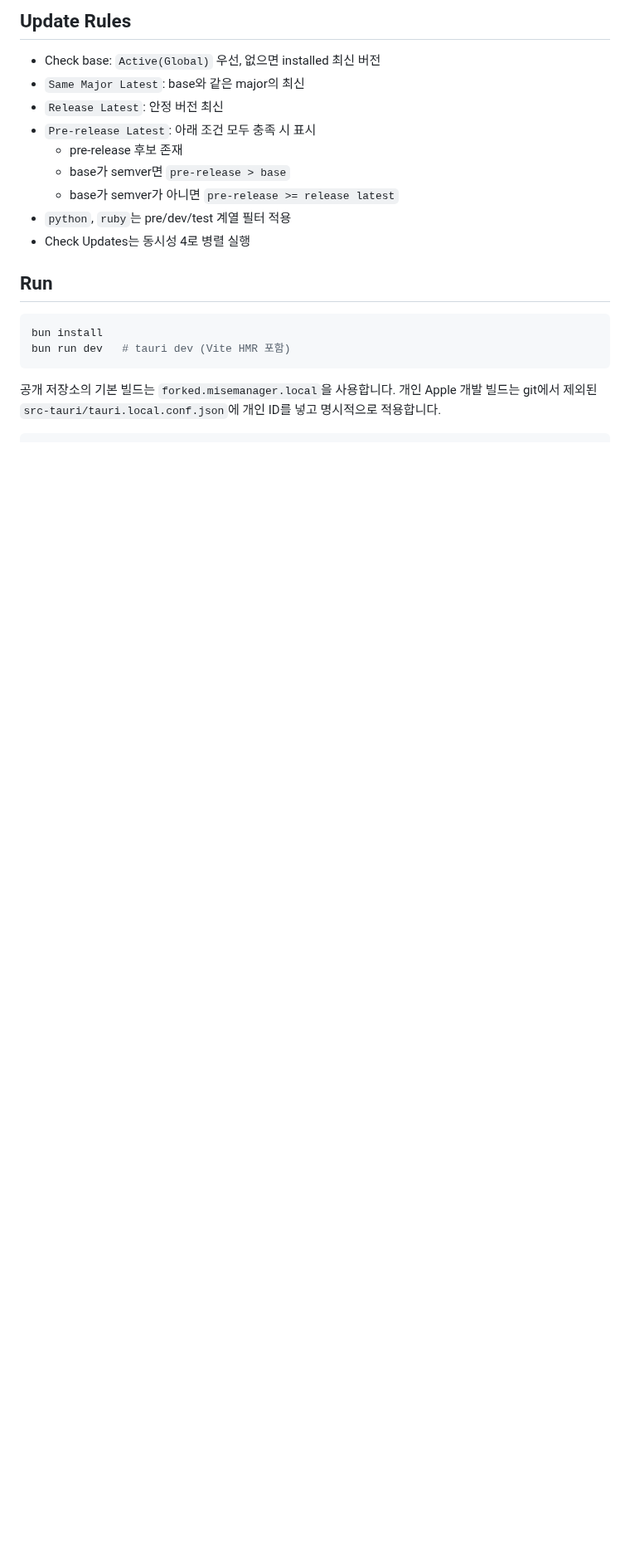
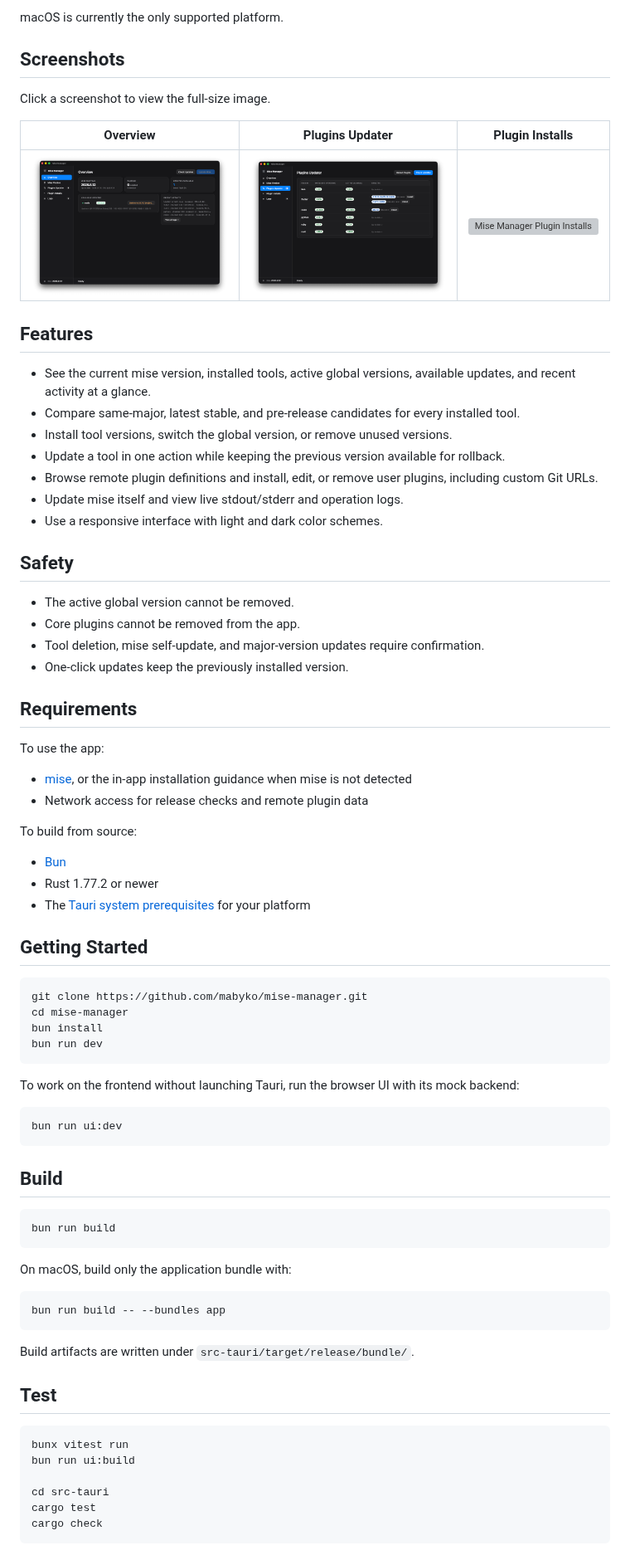
Before and after one commit to mabyko/mise-manager, a Markdown page: README.md, the part around one of its changes. Shown at 83% size. Rendered like a GitHub page; pictures changed too: docs/images/mise-manager-overview.png (added), docs/images/mise-manager-plugin-updater.png (added); blank space fills up the shorter version; grey boxes are pictures that could not be loaded.

````diff
--- a/README.md
+++ b/README.md
@@ -58,20 +13,81 @@
 
-## Update Rules
-- Check base: `Active(Global)` 우선, 없으면 installed 최신 버전
-- `Same Major Latest`: base와 같은 major의 최신
-- `Release Latest`: 안정 버전 최신
-- `Pre-release Latest`: 아래 조건 모두 충족 시 표시
-  - pre-release 후보 존재
-  - base가 semver면 `pre-release > base`
-  - base가 semver가 아니면 `pre-release >= release latest`
-- `python`, `ruby`는 pre/dev/test 계열 필터 적용
-- Check Updates는 동시성 4로 병렬 실행
+macOS is currently the only supported platform.
 
-## Run
+## Screenshots
+
+Click a screenshot to view the full-size image.
+
+| Overview | Plugins Updater | Plugin Installs |
+| :---: | :---: | :---: |
+| <a href="./docs/images/mise-manager-overview.png"><img src="./docs/images/mise-manager-overview.png" alt="Mise Manager Overview" width="260"></a> | <a href="./docs/images/mise-manager-plugin-updater.png"><img src="./docs/images/mise-manager-plugin-updater.png" alt="Mise Manager Plugins Updater" width="260"></a> | <a href="./docs/images/mise-manager-plugin-installs.png"><img src="./docs/images/mise-manager-plugin-installs.png" alt="Mise Manager Plugin Installs" width="260"></a> |
+
+## Features
+
+- See the current mise version, installed tools, active global versions, available updates, and recent activity at a glance.
+- Compare same-major, latest stable, and pre-release candidates for every installed tool.
+- Install tool versions, switch the global version, or remove unused versions.
+- Update a tool in one action while keeping the previous version available for rollback.
+- Browse remote plugin definitions and install, edit, or remove user plugins, including custom Git URLs.
+- Update mise itself and view live stdout/stderr and operation logs.
+- Use a responsive interface with light and dark color schemes.
+
+## Safety
+
+- The active global version cannot be removed.
+- Core plugins cannot be removed from the app.
+- Tool deletion, mise self-update, and major-version updates require confirmation.
+- One-click updates keep the previously installed version.
+
+## Requirements
+
+To use the app:
+
+- [mise](https://mise.jdx.dev/getting-started.html), or the in-app installation guidance when mise is not detected
+- Network access for release checks and remote plugin data
+
+To build from source:
+
+- [Bun](https://bun.sh/)
+- Rust 1.77.2 or newer
+- The [Tauri system prerequisites](https://v2.tauri.app/start/prerequisites/) for your platform
+
+## Getting Started
+
 ```bash
+git clone https://github.com/mabyko/mise-manager.git
+cd mise-manager
 bun install
-bun run dev   # tauri dev (Vite HMR 포함)
+bun run dev
 ```
 
-공개 저장소의 기본 빌드는 `forked.misemanager.local`을 사용합니다. 개인 Apple 개발 빌드는 git에서 제외된
-`src-tauri/tauri.local.conf.json`에 개인 ID를 넣고 명시적으로 적용합니다.
+To work on the frontend without launching Tauri, run the browser UI with its mock backend:
+
+```bash
+bun run ui:dev
+```
+
+## Build
+
+```bash
+bun run build
+```
+
+On macOS, build only the application bundle with:
+
+```bash
+bun run build -- --bundles app
+```
+
+Build artifacts are written under `src-tauri/target/release/bundle/`.
+
+## Test
+
+```bash
+bunx vitest run
+bun run ui:build
+
+cd src-tauri
+cargo test
+cargo check
+```
+
````
Also changed, not shown: other parts of README.md (+44 -102 lines), CHANGELOG.md (+1 -2 lines), DEVELOPMENT_STAGES.md (deleted, +0 -75 lines), PLANNING.md (deleted, +0 -102 lines), PRD.md (deleted, +0 -101 lines), README.ko.md (added, +145 -0 lines), TODO.md (deleted, +0 -1 lines), 4 other files.
